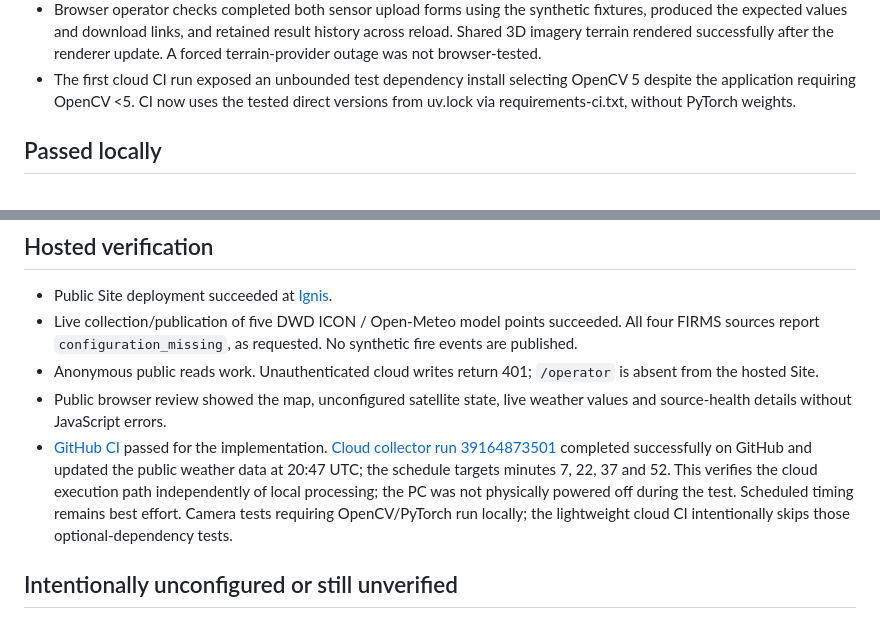
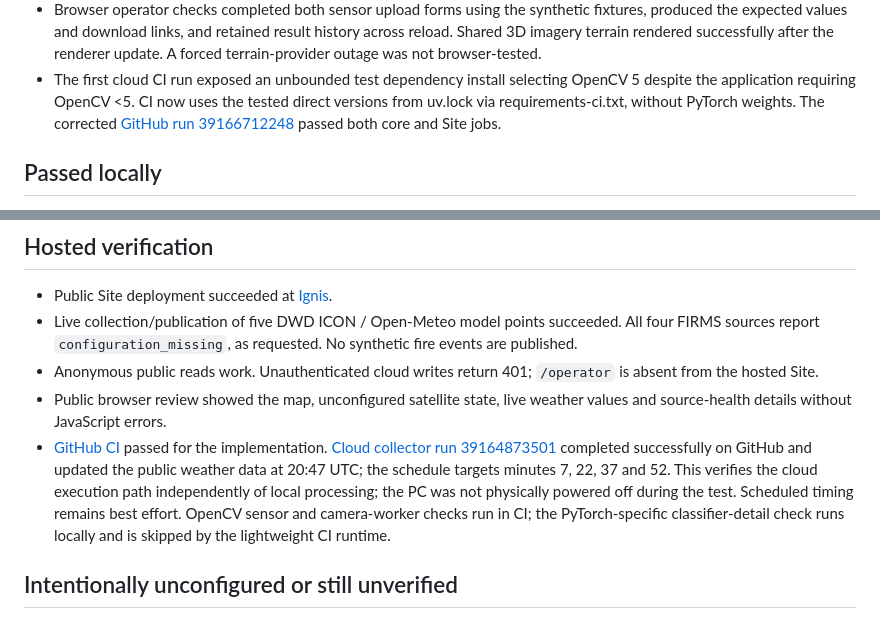
Before and after one commit to kletterrn/Ignis, a Markdown page: VALIDATION.md, 2 parts joined by grey strips. Rendered like a GitHub page.

Commit message:
Record successful cloud checks for 3D and sensor increment

```diff
--- a/VALIDATION.md
+++ b/VALIDATION.md
@@ -32,6 +32,7 @@ This is an implemented field-pilot platform, with significant detection and fiel
 - The first cloud CI run exposed an unbounded test dependency install selecting
   OpenCV 5 despite the application requiring OpenCV <5. CI now uses the tested
   direct versions from uv.lock via requirements-ci.txt, without PyTorch weights.
+  The corrected [GitHub run 39166712248](https://github.com/kletterrn/Ignis/actions/runs/39166712248) passed both core and Site jobs.
 
 ## Passed locally
 
@@ -84,7 +85,7 @@ Three consecutive positive samples are needed for an automatic review item; huma
 - Live collection/publication of five DWD ICON / Open-Meteo model points succeeded. All four FIRMS sources report `configuration_missing`, as requested. No synthetic fire events are published.
 - Anonymous public reads work. Unauthenticated cloud writes return 401; `/operator` is absent from the hosted Site.
 - Public browser review showed the map, unconfigured satellite state, live weather values and source-health details without JavaScript errors.
-- [GitHub CI](https://github.com/kletterrn/Ignis/actions/runs/39164781109) passed for the implementation. [Cloud collector run 39164873501](https://github.com/kletterrn/Ignis/actions/runs/39164873501) completed successfully on GitHub and updated the public weather data at 20:47 UTC; the schedule targets minutes 7, 22, 37 and 52. This verifies the cloud execution path independently of local processing; the PC was not physically powered off during the test. Scheduled timing remains best effort. Camera tests requiring OpenCV/PyTorch run locally; the lightweight cloud CI intentionally skips those optional-dependency tests.
+- [GitHub CI](https://github.com/kletterrn/Ignis/actions/runs/39164781109) passed for the implementation. [Cloud collector run 39164873501](https://github.com/kletterrn/Ignis/actions/runs/39164873501) completed successfully on GitHub and updated the public weather data at 20:47 UTC; the schedule targets minutes 7, 22, 37 and 52. This verifies the cloud execution path independently of local processing; the PC was not physically powered off during the test. Scheduled timing remains best effort. OpenCV sensor and camera-worker checks run in CI; the PyTorch-specific classifier-detail check runs locally and is skipped by the lightweight CI runtime.
 
 ## Intentionally unconfigured or still unverified
 
```
